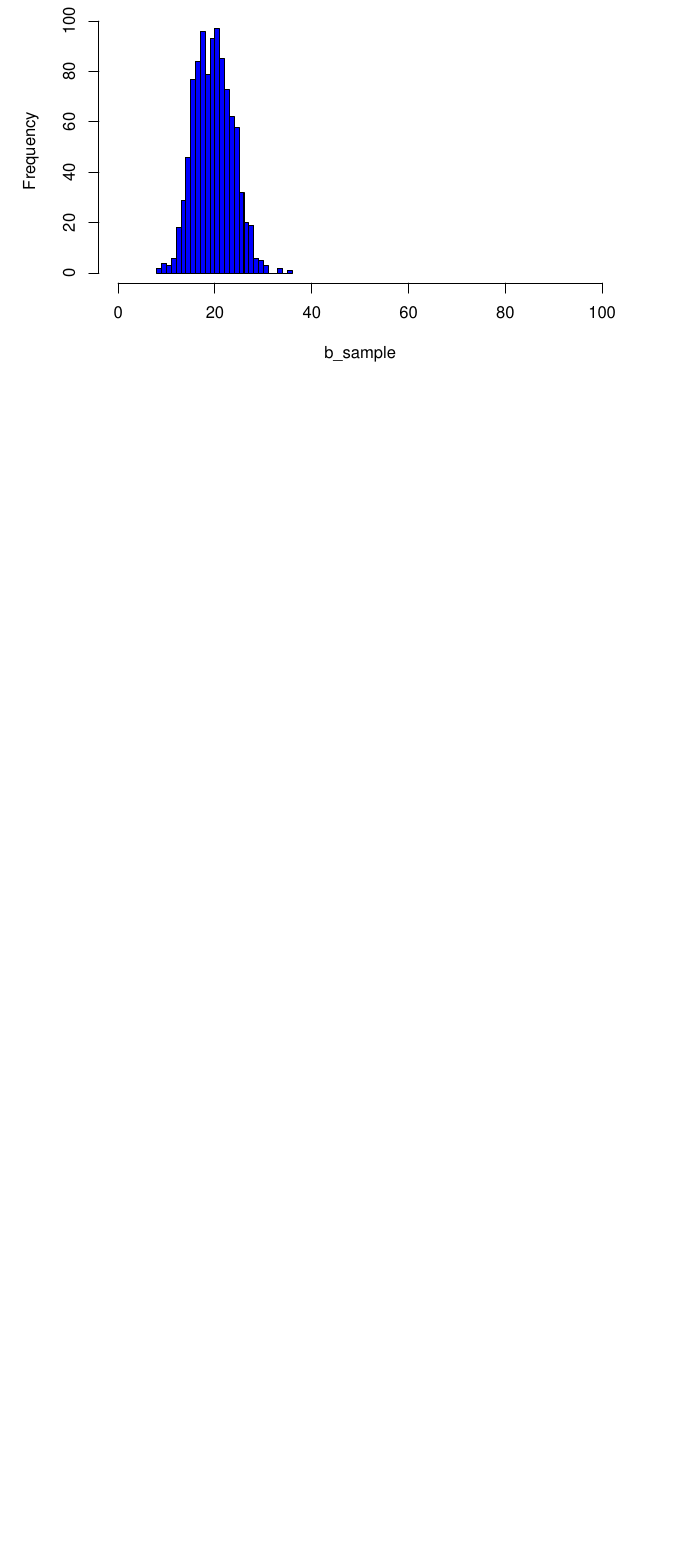
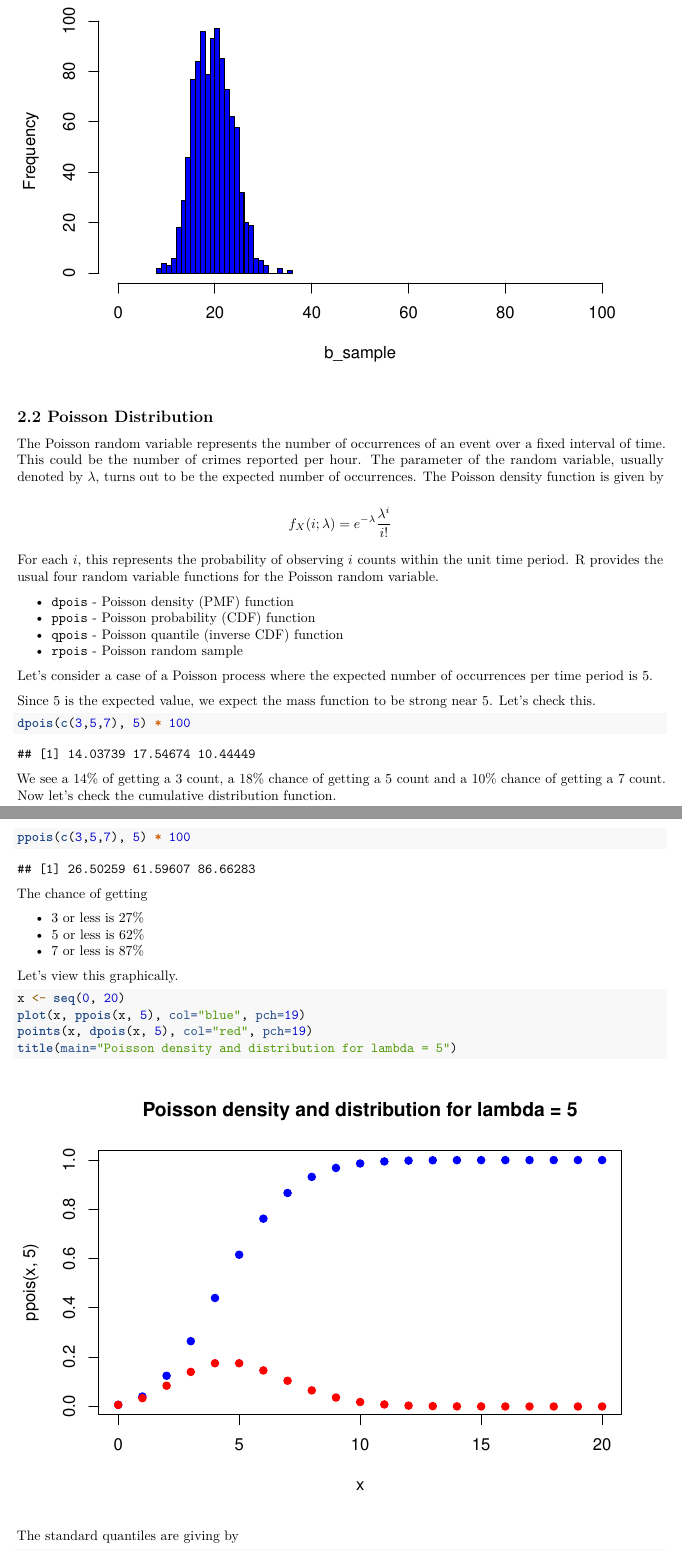
Before and after one commit to lacounty-isab/workshops, an R Markdown document (distributions/r/distributions.Rmd): part of page 4 of 4 before the commit and two parts of pages 4 and 5 of 6 after it, the two joined at a grey line, cut so that both start at the same text, the shorter picture padded with empty space. Rendered offline with R 4.5, knitr and Pandoc, then LaTeX, with nearby package versions; code that draws random numbers runs with fixed seeds of ours.

Commit message:
Added Poisson API samples to R and Python.
Started on the Poisson section in the math supplement.

````diff
--- a/distributions/r/distributions.Rmd
+++ b/distributions/r/distributions.Rmd
@@ -145,3 +145,62 @@ shape "approaching" our density function.
 ```{r binom_hist}
 hist(b_sample, breaks=30, xlim=c(0, 100), col="blue")
 ```
+
+## 2.2 Poisson Distribution
+
+The Poisson random variable represents the number of occurrences of an event
+over a fixed interval of time.
+This could be the number of crimes reported per hour.
+The parameter of the random variable, usually
+denoted by $\lambda$, turns out to be the expected number of occurrences.
+The Poisson density function is given by
+
+$$
+f_X(i;\lambda) = e^{-\lambda} \frac{\lambda^i}{i!}
+$$
+
+For each $i$, this represents the probability of observing $i$ counts within
+the unit time period.  R provides the usual four random variable functions
+for the Poisson random variable.
+
+* `dpois` - Poisson density (PMF) function
+* `ppois` - Poisson probability (CDF) function
+* `qpois` - Poisson quantile (inverse CDF) function
+* `rpois` - Poisson random sample
+
+Let's consider a case of a Poisson process where the expected
+number of occurrences per time period is 5.
+
+Since 5 is the expected value, we expect the mass function to be strong
+near 5.  Let's check this.
+
+```{r poisson_pmf1}
+dpois(c(3,5,7), 5) * 100
+```
+
+We see a 14% of getting a 3 count, a 18% chance of getting a 5 count
+and a 10% chance of getting a 7 count.  Now let's check the cumulative
+distribution function.
+
+```{r poisson_cdf1}
+ppois(c(3,5,7), 5) * 100
+```
+
+The chance of getting
+
+* 3 or less is 27%
+* 5 or less is 62%
+* 7 or less is 87%
+
+Let's view this graphically.
+
+```{r poisson_plot1}
+x <- seq(0, 20)
+plot(x, ppois(x, 5), col="blue", pch=19)
+points(x, dpois(x, 5), col="red", pch=19)
+title(main="Poisson density and distribution for lambda = 5")
+```
+
+The standard quantiles are giving by
+
+```{r poisson_quantiles}
@@ -147,0 +215 @@ hist(b_sample, breaks=30, xlim=c(0, 100), col="blue")
+$\lambda = 5$.
@@ -147,0 +224,3 @@ hist(b_sample, breaks=30, xlim=c(0, 100), col="blue")
+```{r poisson_hist}
+hist(poisson_sample, breaks=20, xlim=c(0, 20), col="blue")
+```
````
Also changed, not shown: distributions/r/distributions.pdf, distributions/tex/main.pdf, distributions/tex/main.tex, distributions/r/distributions.Rmd (16 more changed lines), 1 other file.
